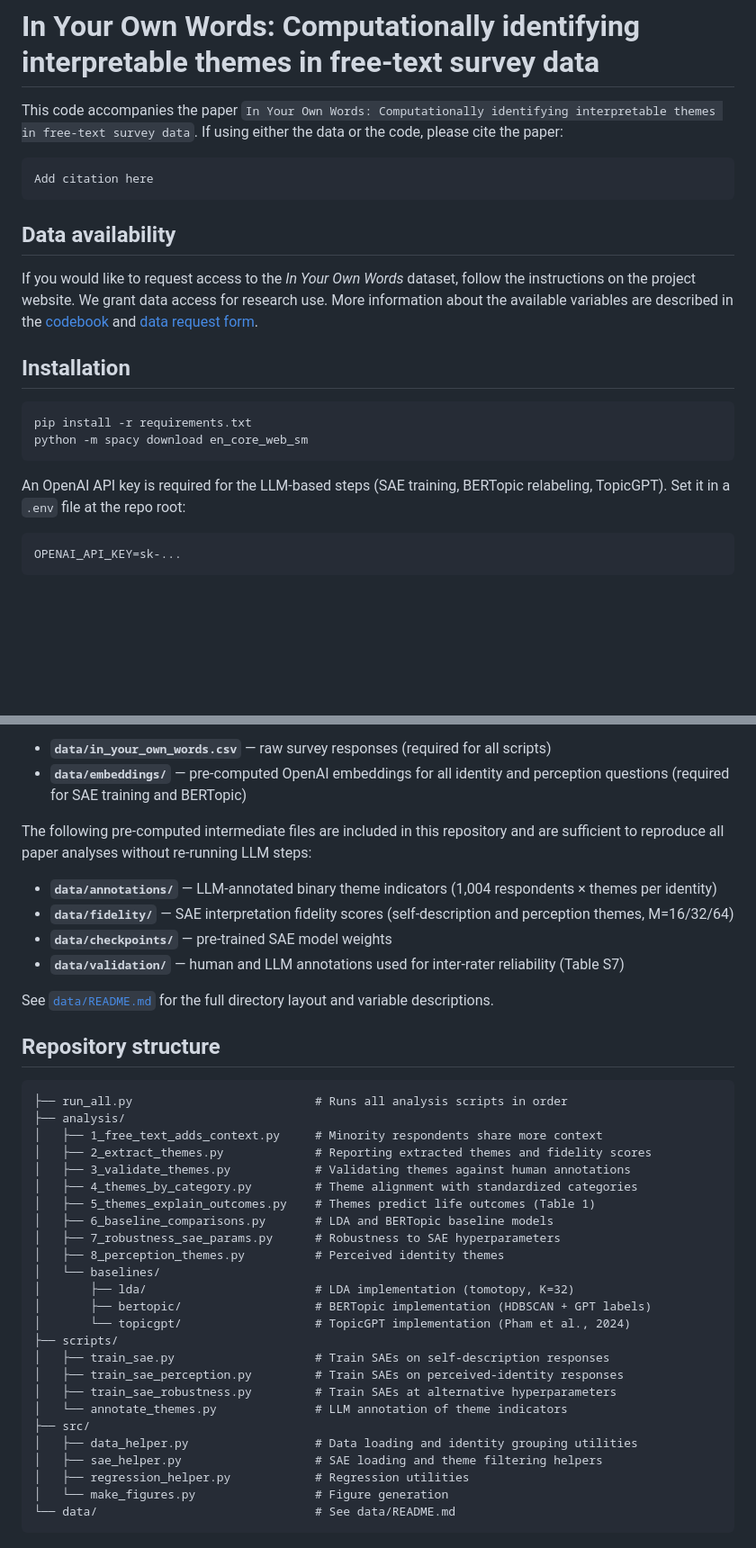
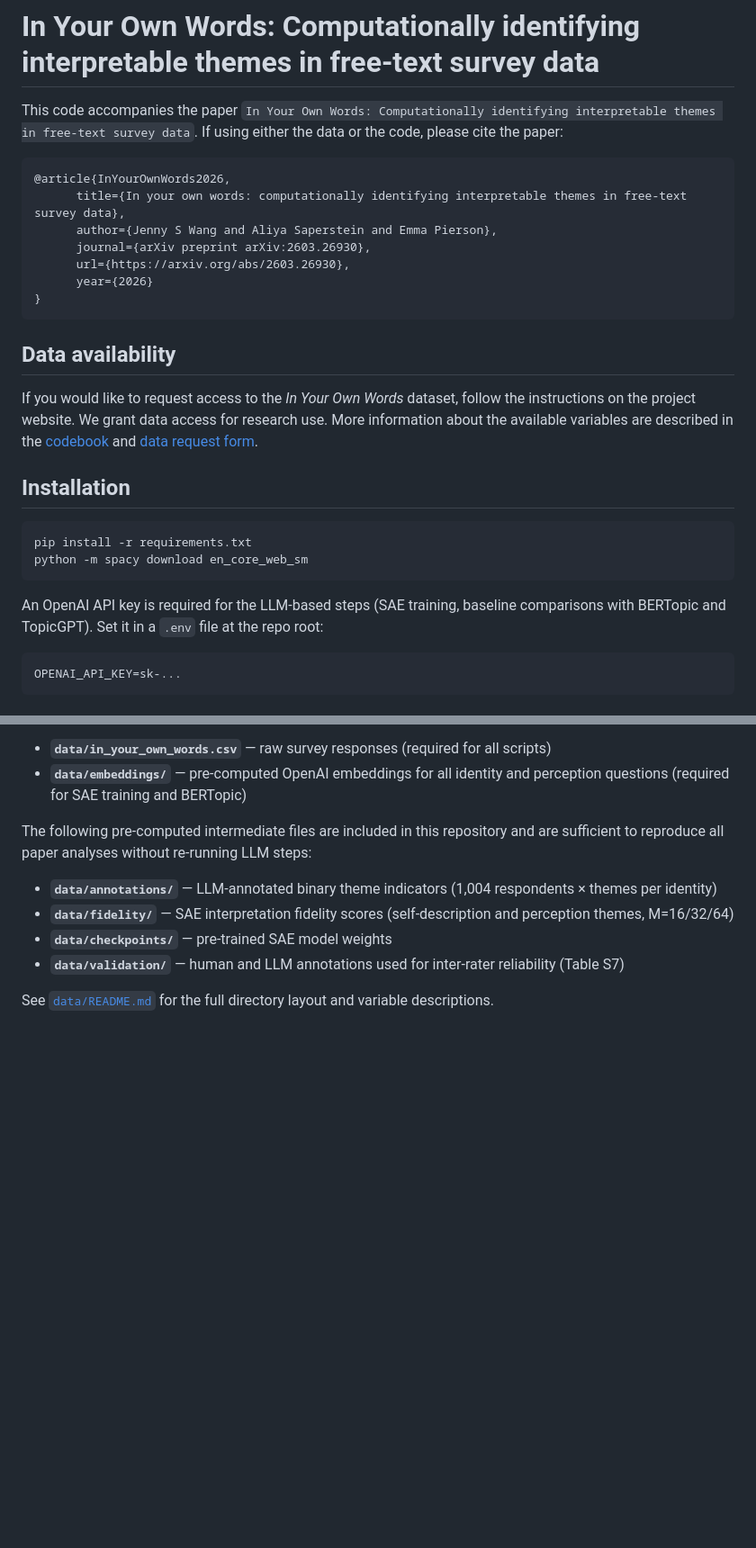
Before and after one commit to jennyw23/InYourOwnWords, a Markdown page: README.md, 2 parts joined by grey strips. Shown at 90% size. GitHub-like rendering; blank space fills up the shorter version.

Commit message:
updated readme with citation

`````diff
--- a/README.md
+++ b/README.md
@@ -4,7 +4,13 @@ This code accompanies the paper `In Your Own Words:
 Computationally identifying interpretable themes in free-text survey data`. If using either the data or the code, please cite the paper:
 
 ````
-Add citation here
+@article{InYourOwnWords2026,
+      title={In your own words: computationally identifying interpretable themes in free-text survey data},
+      author={Jenny S Wang and Aliya Saperstein and Emma Pierson},
+      journal={arXiv preprint arXiv:2603.26930},
+      url={https://arxiv.org/abs/2603.26930},
+      year={2026}
+}
 ````
 
 ## Data availability
@@ -17,7 +23,7 @@ pip install -r requirements.txt
 python -m spacy download en_core_web_sm
 ```
 
-An OpenAI API key is required for the LLM-based steps (SAE training, BERTopic relabeling, TopicGPT). Set it in a `.env` file at the repo root:
+An OpenAI API key is required for the LLM-based steps (SAE training, baseline comparisons with BERTopic and TopicGPT). Set it in a `.env` file at the repo root:
 
 ```
 OPENAI_API_KEY=sk-...
@@ -63,33 +69,3 @@ The following pre-computed intermediate files are included in this repository an
 - **`data/validation/`** — human and LLM annotations used for inter-rater reliability (Table S7)
 
 See [`data/README.md`](data/README.md) for the full directory layout and variable descriptions.
-
-## Repository structure
-
-```
-├── run_all.py                          # Runs all analysis scripts in order
-├── analysis/
-│   ├── 1_free_text_adds_context.py     # Minority respondents share more context
-│   ├── 2_extract_themes.py             # Reporting extracted themes and fidelity scores
-│   ├── 3_validate_themes.py            # Validating themes against human annotations
-│   ├── 4_themes_by_category.py         # Theme alignment with standardized categories
-│   ├── 5_themes_explain_outcomes.py    # Themes predict life outcomes (Table 1)
-│   ├── 6_baseline_comparisons.py       # LDA and BERTopic baseline models
-│   ├── 7_robustness_sae_params.py      # Robustness to SAE hyperparameters
-│   ├── 8_perception_themes.py          # Perceived identity themes
-│   └── baselines/
-│       ├── lda/                        # LDA implementation (tomotopy, K=32)
-│       ├── bertopic/                   # BERTopic implementation (HDBSCAN + GPT labels)
-│       └── topicgpt/                   # TopicGPT implementation (Pham et al., 2024)
-├── scripts/
-│   ├── train_sae.py                    # Train SAEs on self-description responses
-│   ├── train_sae_perception.py         # Train SAEs on perceived-identity responses
-│   ├── train_sae_robustness.py         # Train SAEs at alternative hyperparameters
-│   └── annotate_themes.py              # LLM annotation of theme indicators
-├── src/
-│   ├── data_helper.py                  # Data loading and identity grouping utilities
-│   ├── sae_helper.py                   # SAE loading and theme filtering helpers
-│   ├── regression_helper.py            # Regression utilities
-│   └── make_figures.py                 # Figure generation
-└── data/                               # See data/README.md
-```
`````
